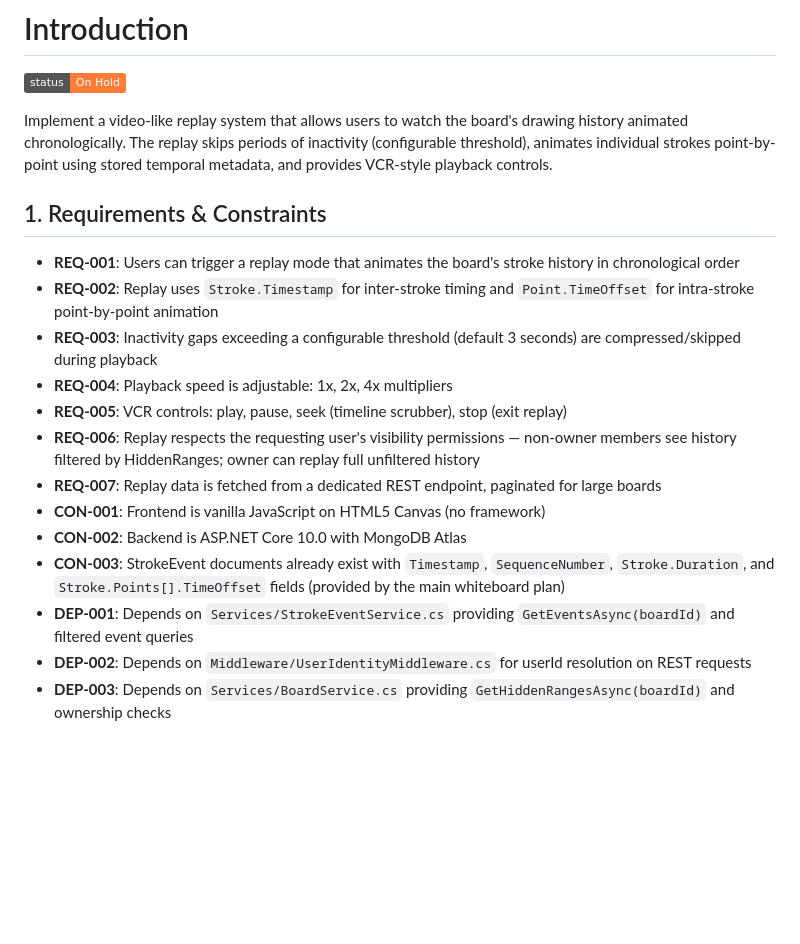
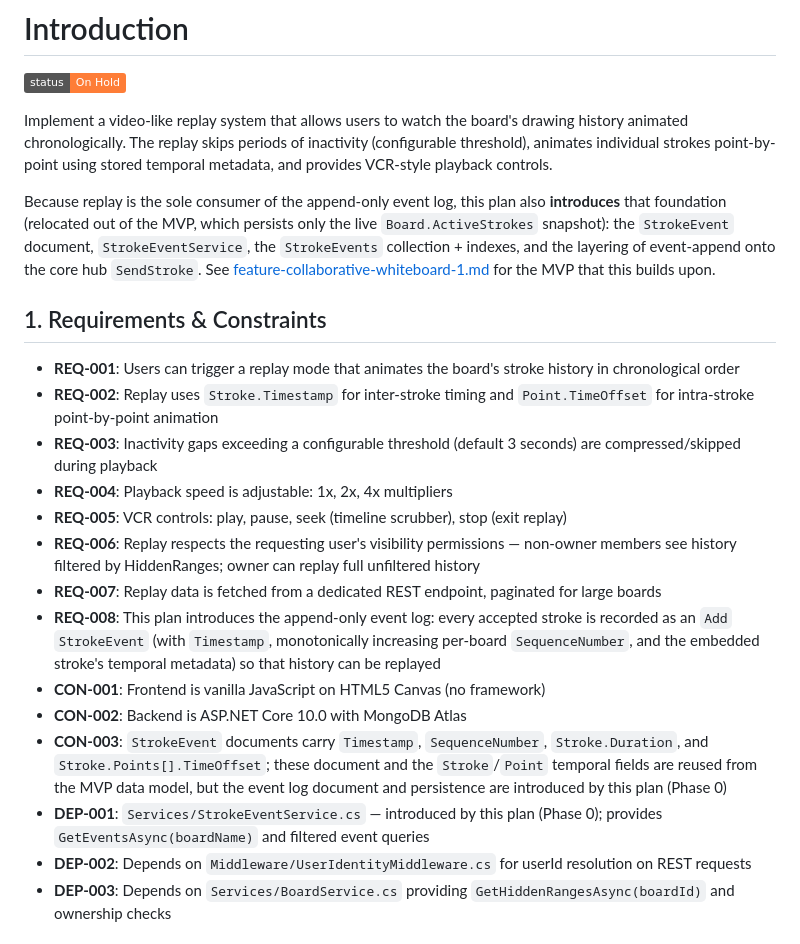
Before and after one commit to basilevs/canvas, a Markdown page: plan/feature-replay-history-1.md, the part around one of its changes. Rendered like a GitHub page; badges without logos; blank space fills up the shorter version.

```diff
--- a/plan/feature-replay-history-1.md
+++ b/plan/feature-replay-history-1.md
@@ -14,6 +14,8 @@ tags: [feature, replay, history, animation, frontend, rest-api]
 
 Implement a video-like replay system that allows users to watch the board's drawing history animated chronologically. The replay skips periods of inactivity (configurable threshold), animates individual strokes point-by-point using stored temporal metadata, and provides VCR-style playback controls.
 
+Because replay is the sole consumer of the append-only event log, this plan also **introduces** that foundation (relocated out of the MVP, which persists only the live `Board.ActiveStrokes` snapshot): the `StrokeEvent` document, `StrokeEventService`, the `StrokeEvents` collection + indexes, and the layering of event-append onto the core hub `SendStroke`. See [feature-collaborative-whiteboard-1.md](./feature-collaborative-whiteboard-1.md) for the MVP that this builds upon.
+
 ## 1. Requirements & Constraints
 
 - **REQ-001**: Users can trigger a replay mode that animates the board's stroke history in chronological order
@@ -23,10 +25,11 @@ Implement a video-like replay system that allows users to watch the board's draw
 - **REQ-005**: VCR controls: play, pause, seek (timeline scrubber), stop (exit replay)
 - **REQ-006**: Replay respects the requesting user's visibility permissions — non-owner members see history filtered by HiddenRanges; owner can replay full unfiltered history
 - **REQ-007**: Replay data is fetched from a dedicated REST endpoint, paginated for large boards
+- **REQ-008**: This plan introduces the append-only event log: every accepted stroke is recorded as an `Add` `StrokeEvent` (with `Timestamp`, monotonically increasing per-board `SequenceNumber`, and the embedded stroke's temporal metadata) so that history can be replayed
 - **CON-001**: Frontend is vanilla JavaScript on HTML5 Canvas (no framework)
 - **CON-002**: Backend is ASP.NET Core 10.0 with MongoDB Atlas
-- **CON-003**: StrokeEvent documents already exist with `Timestamp`, `SequenceNumber`, `Stroke.Duration`, and `Stroke.Points[].TimeOffset` fields (provided by the main whiteboard plan)
-- **DEP-001**: Depends on `Services/StrokeEventService.cs` providing `GetEventsAsync(boardId)` and filtered event queries
+- **CON-003**: `StrokeEvent` documents carry `Timestamp`, `SequenceNumber`, `Stroke.Duration`, and `Stroke.Points[].TimeOffset`; these document and the `Stroke`/`Point` temporal fields are reused from the MVP data model, but the event log document and persistence are introduced by this plan (Phase 0)
+- **DEP-001**: `Services/StrokeEventService.cs` — introduced by this plan (Phase 0); provides `GetEventsAsync(boardName)` and filtered event queries
 - **DEP-002**: Depends on `Middleware/UserIdentityMiddleware.cs` for userId resolution on REST requests
 - **DEP-003**: Depends on `Services/BoardService.cs` providing `GetHiddenRangesAsync(boardId)` and ownership checks
 
```
Also changed, not shown: other parts of plan/feature-replay-history-1.md (+15 -2 lines), plan/feature-board-administration-1.md (+6 -7 lines), plan/feature-collaborative-whiteboard-1.md (+22 -31 lines).
